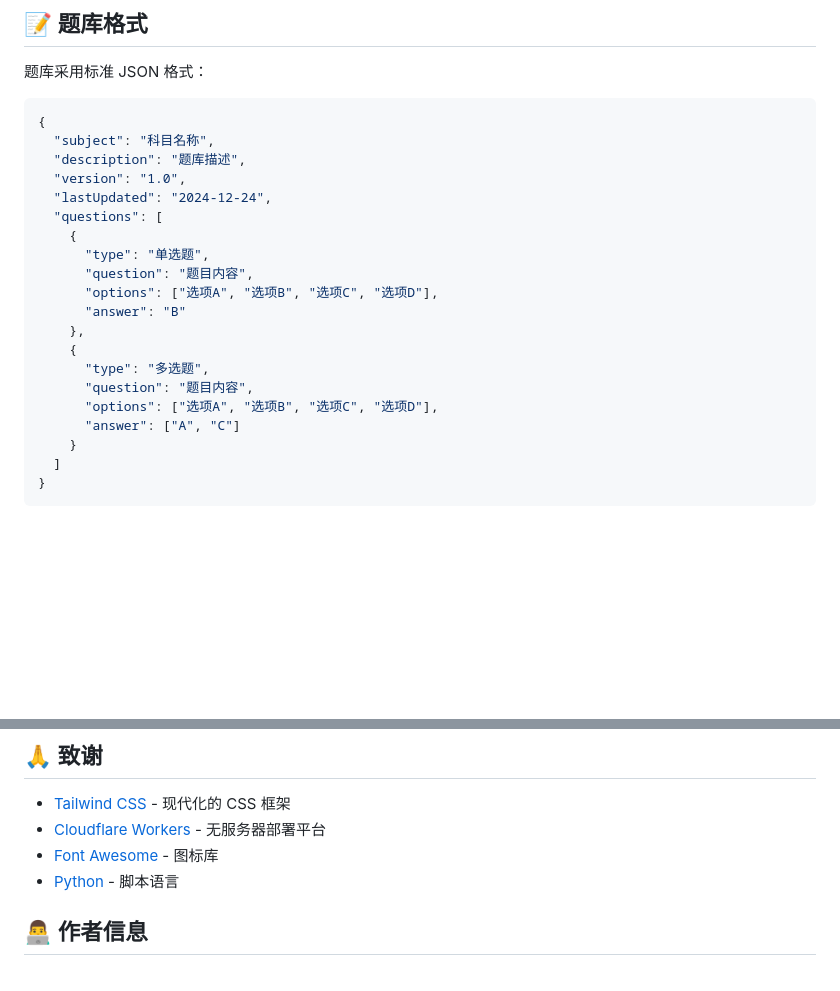
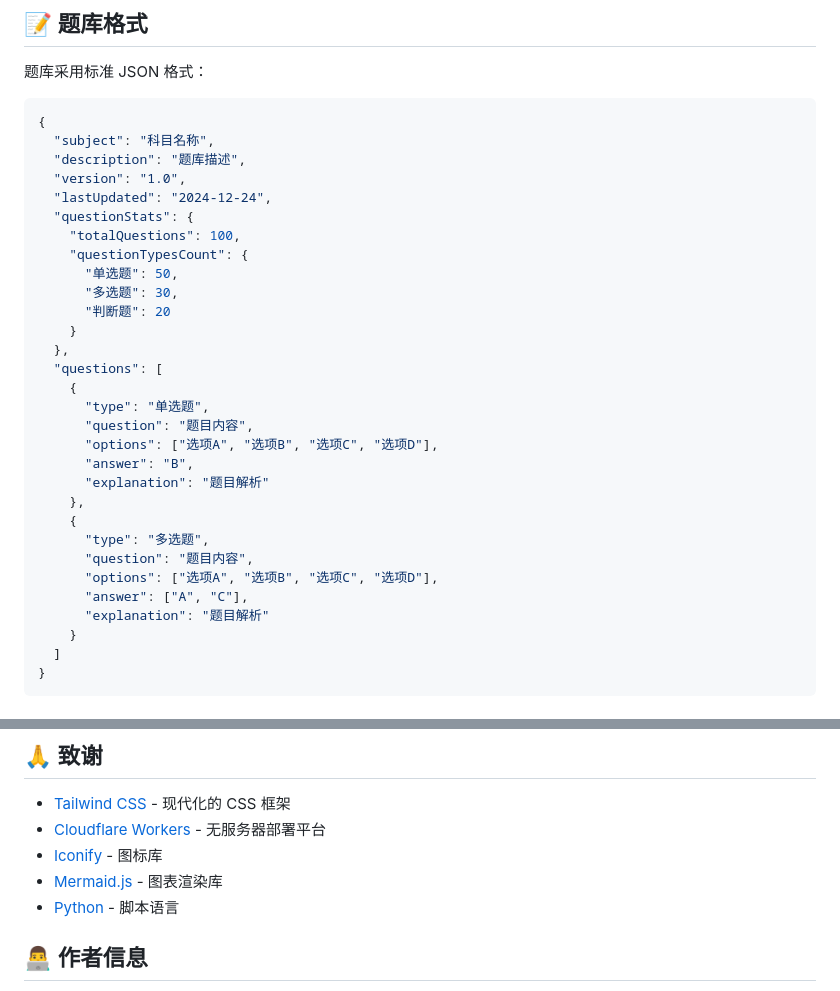
Before and after one commit to IhyaH/PrepZen, a Markdown page: README.md, 2 parts joined by grey strips. GitHub-like rendering; blank space fills up the shorter version.

```diff
--- a/README.md
+++ b/README.md
@@ -155,18 +148,28 @@ PrepZen/
   "description": "题库描述",
   "version": "1.0",
   "lastUpdated": "2024-12-24",
+  "questionStats": {
+    "totalQuestions": 100,
+    "questionTypesCount": {
+      "单选题": 50,
+      "多选题": 30,
+      "判断题": 20
+    }
+  },
   "questions": [
     {
       "type": "单选题",
       "question": "题目内容",
       "options": ["选项A", "选项B", "选项C", "选项D"],
-      "answer": "B"
+      "answer": "B",
+      "explanation": "题目解析"
     },
     {
       "type": "多选题",
       "question": "题目内容",
       "options": ["选项A", "选项B", "选项C", "选项D"],
-      "answer": ["A", "C"]
+      "answer": ["A", "C"],
+      "explanation": "题目解析"
     }
   ]
 }
@@ -220,7 +223,8 @@ PrepZen/
 
 - [Tailwind CSS](https://tailwindcss.com/) - 现代化的 CSS 框架
 - [Cloudflare Workers](https://workers.cloudflare.com/) - 无服务器部署平台
-- [Font Awesome](https://fontawesome.com/) - 图标库
+- [Iconify](https://iconify.design/) - 图标库
+- [Mermaid.js](https://mermaid-js.github.io/) - 图表渲染库
 - [Python](https://www.python.org/) - 脚本语言
 
 ## 👨‍💻 作者信息
```
Also changed, not shown: other parts of README.md (+24 -31 lines).
